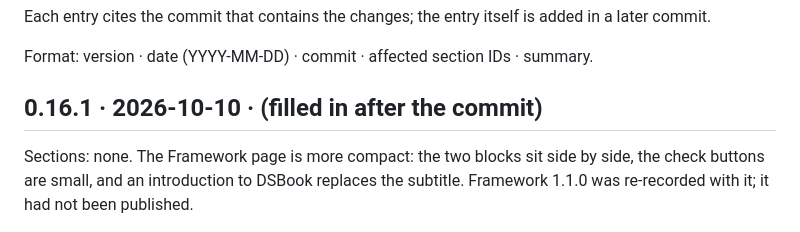
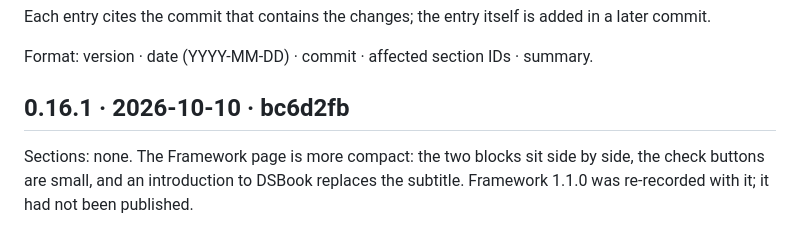
Before and after one commit to gineslm/DSimoles, a Markdown page: CHANGELOG.md, the part around the change. Rendered like a GitHub page.

Commit message:
Record version 0.16.1 in the changelog
Co-Authored-By: Claude Sonnet 5.5 <noreply@anthropic.com>

```diff
--- a/CHANGELOG.md
+++ b/CHANGELOG.md
@@ -6,7 +6,7 @@ Each entry cites the commit that contains the changes; the entry itself is added
 
 Format: version · date (YYYY-MM-DD) · commit · affected section IDs · summary.
 
-## 0.16.1 · 2026-10-10 · (filled in after the commit)
+## 0.16.1 · 2026-10-10 · bc6d2fb
 Sections: none.
 The Framework page is more compact: the two blocks sit side by side, the check buttons are small, and an introduction to DSBook replaces the subtitle. Framework 1.1.0 was re-recorded with it; it had not been published.
 
```
